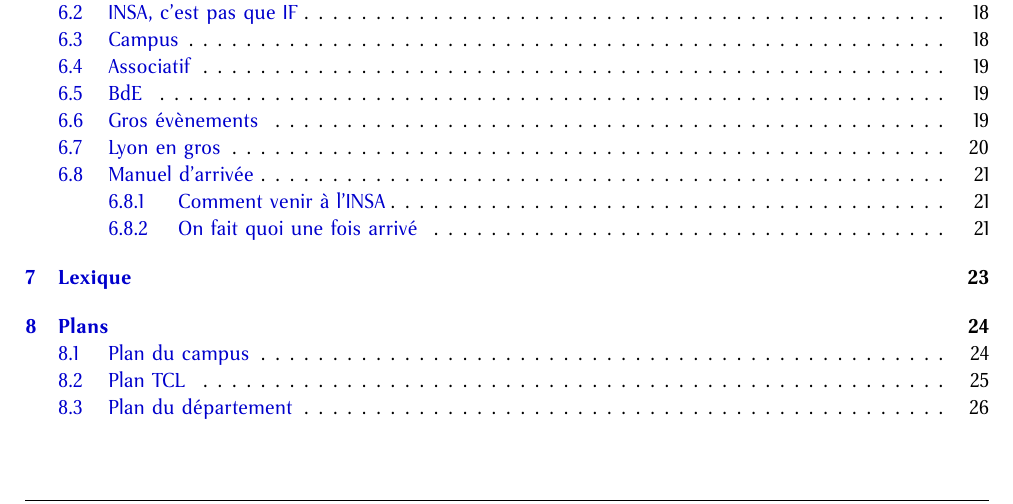
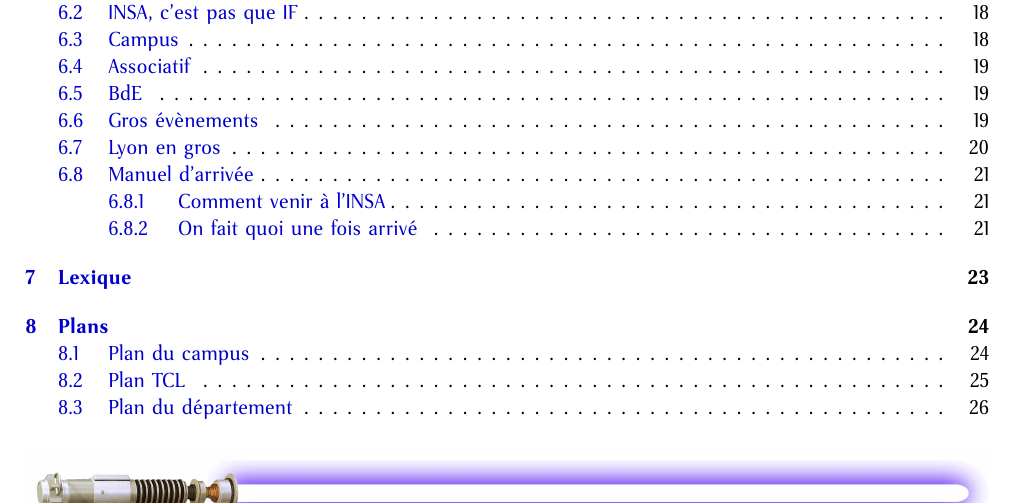
Before and after one commit to padenot/polyinteif2010, a LaTeX document (src/poly.tex, which reads src/include.tex): part of page 1 of 26, cut so that both start at the same text. Compiled offline with pdfLaTeX.

Commit message:
Ajout sabre laser en footer

```diff
--- a/src/include.tex
+++ b/src/include.tex
@@ -48,7 +48,7 @@
 \rhead{INSA de Lyon}
 \lhead{Poly d'inté IF'2010}
 \cfoot{\thepage}
-\renewcommand{\footrulewidth}{0.4pt}
+%\renewcommand{\footrulewidth}{0.4pt}
 
 % Séparation entre les deux colonnes
 \setlength{\columnsep}{0.8cm}
@@ -67,10 +67,10 @@
 % Unité pour pstricks
 \setlength{\unitlength}{1mm}
 
-%\AddToShipoutPicture{%
-%\setlength{\unitlength}{1mm}%
-%\put(20, 10){%
-%\includegraphics[width=\textwidth]{images/footer.png}}}
+\AddToShipoutPicture{%
+\setlength{\unitlength}{1mm}%
+\put(20, 10){%
+\includegraphics[width=\textwidth]{images/sabrolaser.jpg}}}
 
 % Couleur des url et des liens internes.
 
```
Also changed, not shown: src/images/sabrolaser.jpg (added), 1 other file.
